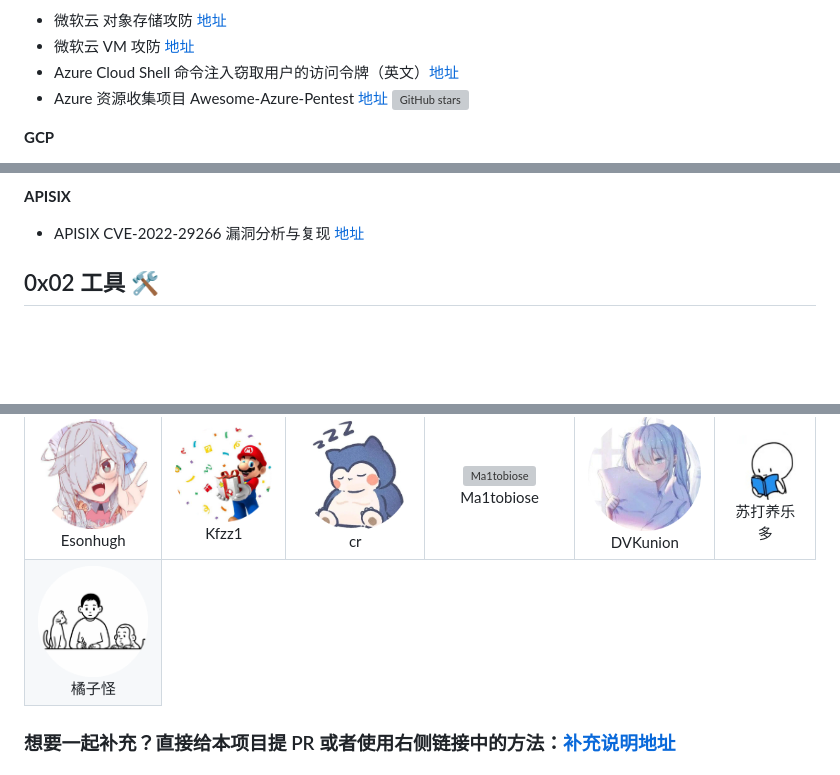
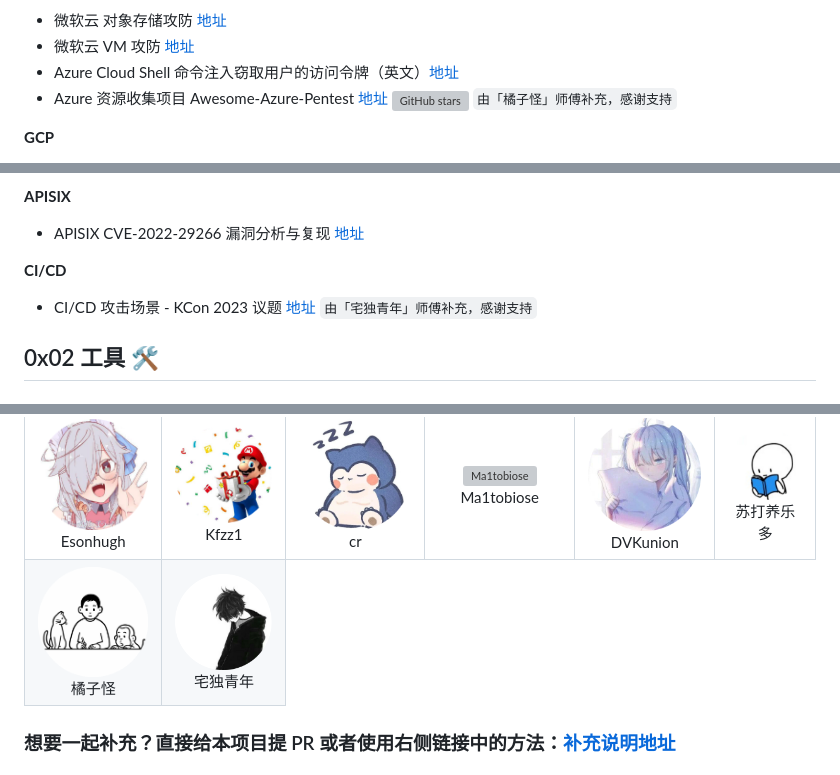
Before and after one commit to teamssix/awesome-cloud-security, a Markdown page: README.md, 3 parts joined by grey strips. GitHub-like rendering; pictures changed too: img/2000000016.png (added); blank space fills up the shorter version; grey boxes are pictures that could not be loaded.

Commit message:
doc: update cloud security resources

```diff
--- a/README.md
+++ b/README.md
@@ -200,7 +201,7 @@ The Awesome Cloud Security project is from the T Wiki cloud security knowledge b
 * 微软云 对象存储攻防 [地址](https://zone.huoxian.cn/d/940)
 * 微软云 VM 攻防 [地址](https://zone.huoxian.cn/d/1083-vm)
 * Azure Cloud Shell 命令注入窃取用户的访问令牌（英文）[地址](https://blog.lightspin.io/azure-cloud-shell-command-injection-stealing-users-access-tokens)
-* Azure 资源收集项目 Awesome-Azure-Pentest [地址](https://github.com/Kyuu-Ji/Awesome-Azure-Pentest) ![GitHub stars](https://img.shields.io/github/stars/Kyuu-Ji/Awesome-Azure-Pentest)
+* Azure 资源收集项目 Awesome-Azure-Pentest [地址](https://github.com/Kyuu-Ji/Awesome-Azure-Pentest) ![GitHub stars](https://img.shields.io/github/stars/Kyuu-Ji/Awesome-Azure-Pentest) `由「橘子怪」师傅补充，感谢支持`
 
 **GCP**
 
@@ -272,6 +273,9 @@ The Awesome Cloud Security project is from the T Wiki cloud security knowledge b
 
 * APISIX CVE-2022-29266 漏洞分析与复现 [地址](https://mp.weixin.qq.com/s/Un-9y_UhWDw9svHKb-JQVQ)
 
+**CI/CD**
+
+* CI/CD 攻击场景 - KCon 2023 议题 [地址](https://github.com/knownsec/KCon/blob/master/2023/CICD%E6%94%BB%E5%87%BB%E5%9C%BA%E6%99%AF.pdf) `由「宅独青年」师傅补充，感谢支持`
 
 ## 0x02 工具 :hammer_and_wrench:
 
@@ -525,6 +529,8 @@ The Awesome Cloud Security project is from the T Wiki cloud security knowledge b
     <tr>
         <td align="center"><img alt="橘子怪" src="/img/1694685251.png" style="width: 100px;" /><br />橘子怪</a>
         </td>
+        <td align="center"><img alt="宅独青年" src="/img/2000000016.png" style="width: 100px;" /><br />宅独青年</a>
+        </td>
     </tr>
 </table>
 
```
Also changed, not shown: other parts of README.md (+1 -0 lines).
